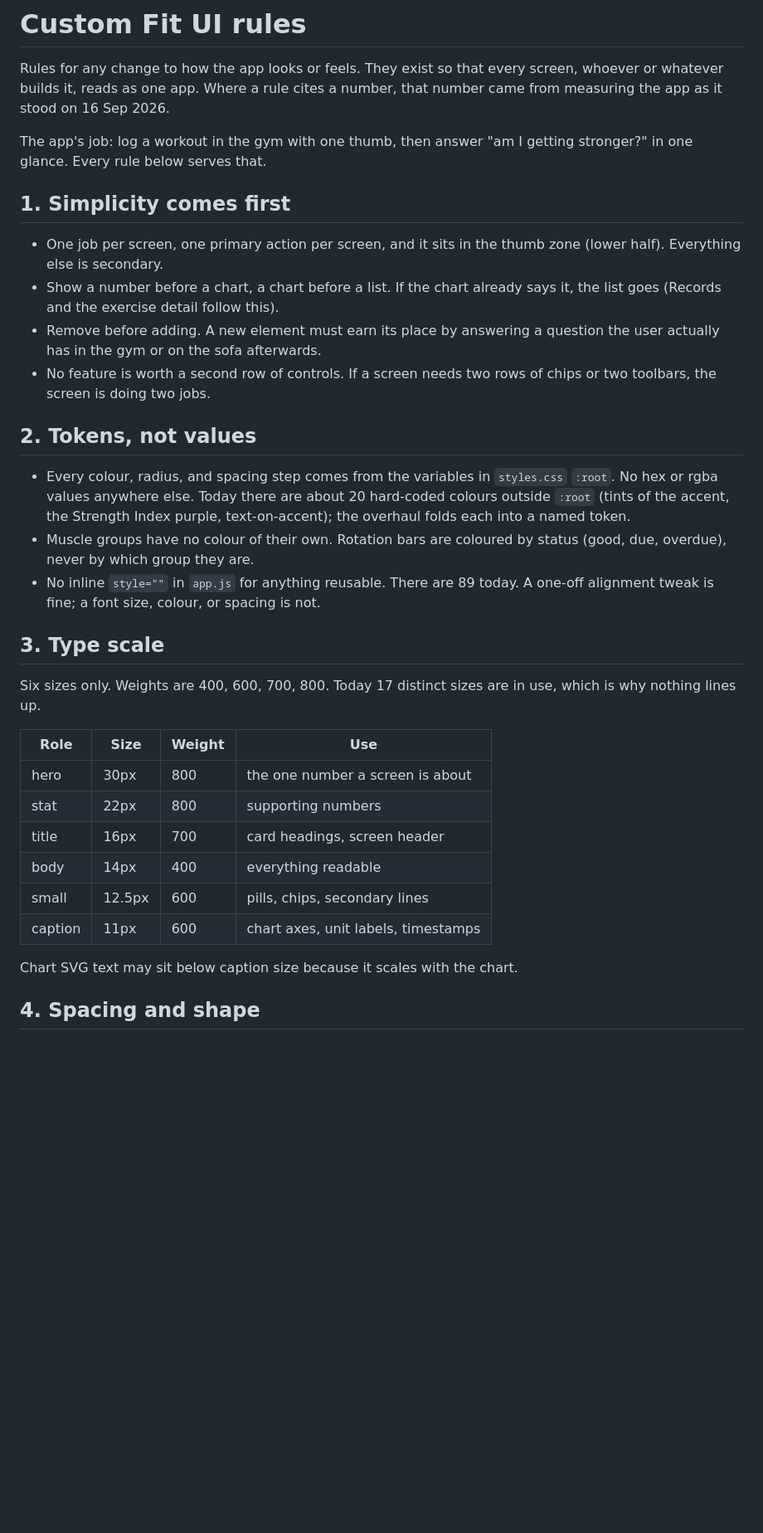
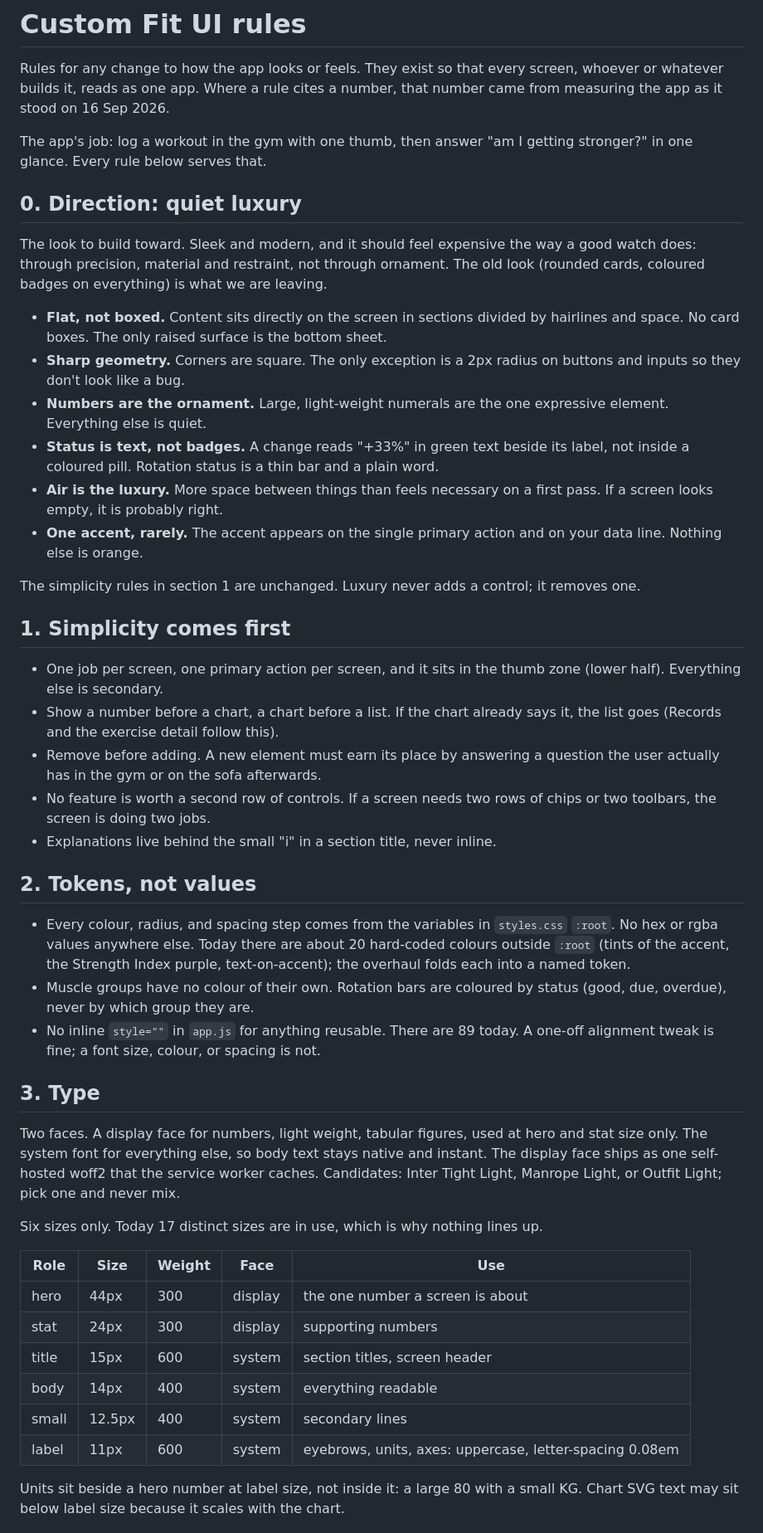
Before and after one commit to s4mmyc123/GymBro, a Markdown page: DESIGN.md, the part around one of its changes. Shown at 83% size. GitHub-like rendering; blank space fills up the shorter version.

```diff
--- a/DESIGN.md
+++ b/DESIGN.md
@@ -6,6 +6,31 @@ number, that number came from measuring the app as it stood on 16 Sep 2026.
 
 The app's job: log a workout in the gym with one thumb, then answer "am I
 getting stronger?" in one glance. Every rule below serves that.
+
+## 0. Direction: quiet luxury
+
+The look to build toward. Sleek and modern, and it should feel expensive
+the way a good watch does: through precision, material and restraint, not
+through ornament. The old look (rounded cards, coloured badges on
+everything) is what we are leaving.
+
+- **Flat, not boxed.** Content sits directly on the screen in sections
+  divided by hairlines and space. No card boxes. The only raised surface
+  is the bottom sheet.
+- **Sharp geometry.** Corners are square. The only exception is a 2px
+  radius on buttons and inputs so they don't look like a bug.
+- **Numbers are the ornament.** Large, light-weight numerals are the one
+  expressive element. Everything else is quiet.
+- **Status is text, not badges.** A change reads "+33%" in green text
+  beside its label, not inside a coloured pill. Rotation status is a thin
+  bar and a plain word.
+- **Air is the luxury.** More space between things than feels necessary
+  on a first pass. If a screen looks empty, it is probably right.
+- **One accent, rarely.** The accent appears on the single primary action
+  and on your data line. Nothing else is orange.
+
+The simplicity rules in section 1 are unchanged. Luxury never adds a
+control; it removes one.
 
 ## 1. Simplicity comes first
 
@@ -17,6 +42,7 @@ getting stronger?" in one glance. Every rule below serves that.
   question the user actually has in the gym or on the sofa afterwards.
 - No feature is worth a second row of controls. If a screen needs two rows
   of chips or two toolbars, the screen is doing two jobs.
+- Explanations live behind the small "i" in a section title, never inline.
 
 ## 2. Tokens, not values
 
@@ -30,21 +56,27 @@ getting stronger?" in one glance. Every rule below serves that.
 - No inline `style=""` in `app.js` for anything reusable. There are 89 today.
   A one-off alignment tweak is fine; a font size, colour, or spacing is not.
 
-## 3. Type scale
+## 3. Type
 
-Six sizes only. Weights are 400, 600, 700, 800. Today 17 distinct sizes are
-in use, which is why nothing lines up.
+Two faces. A display face for numbers, light weight, tabular figures, used
+at hero and stat size only. The system font for everything else, so body
+text stays native and instant. The display face ships as one self-hosted
+woff2 that the service worker caches. Candidates: Inter Tight Light,
+Manrope Light, or Outfit Light; pick one and never mix.
 
-| Role     | Size   | Weight | Use                                    |
-|----------|--------|--------|----------------------------------------|
-| hero     | 30px   | 800    | the one number a screen is about        |
-| stat     | 22px   | 800    | supporting numbers                      |
-| title    | 16px   | 700    | card headings, screen header            |
-| body     | 14px   | 400    | everything readable                     |
-| small    | 12.5px | 600    | pills, chips, secondary lines           |
-| caption  | 11px   | 600    | chart axes, unit labels, timestamps     |
+Six sizes only. Today 17 distinct sizes are in use, which is why nothing
+lines up.
 
-Chart SVG text may sit below caption size because it scales with the chart.
+| Role     | Size   | Weight | Face    | Use                                   |
+|----------|--------|--------|---------|---------------------------------------|
+| hero     | 44px   | 300    | display | the one number a screen is about       |
+| stat     | 24px   | 300    | display | supporting numbers                     |
+| title    | 15px   | 600    | system  | section titles, screen header          |
+| body     | 14px   | 400    | system  | everything readable                    |
+| small    | 12.5px | 400    | system  | secondary lines                        |
+| label    | 11px   | 600    | system  | eyebrows, units, axes: uppercase, letter-spacing 0.08em |
 
-## 4. Spacing and shape
+Units sit beside a hero number at label size, not inside it: a large 80
+with a small KG. Chart SVG text may sit below label size because it scales
+with the chart.
 
```
Also changed, not shown: other parts of DESIGN.md (+54 -33 lines).
